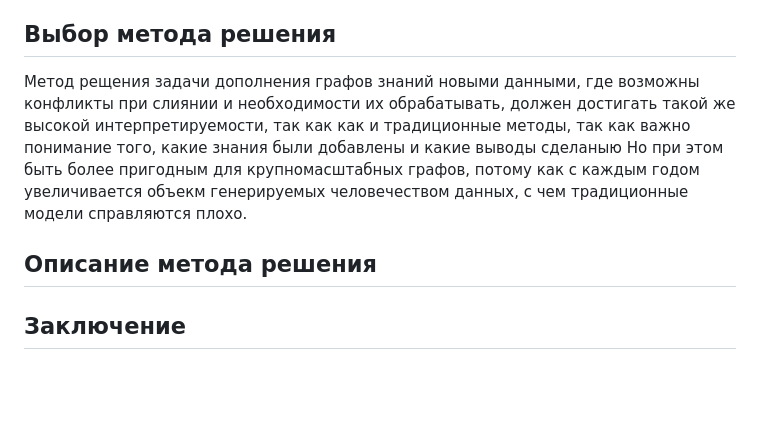
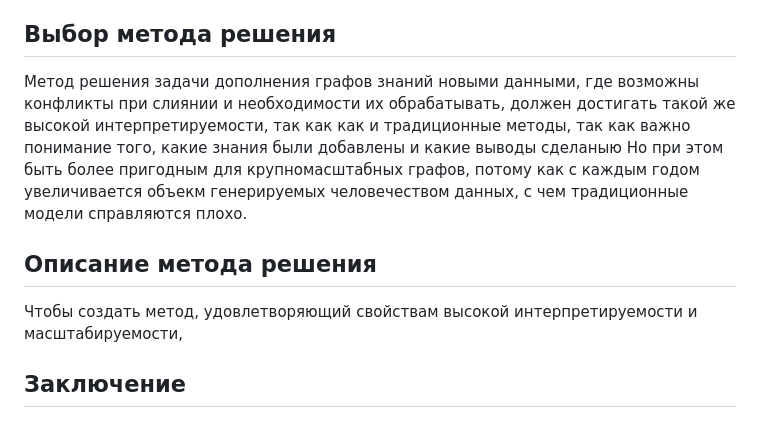
Before and after one commit to emptyfs/KGC, a Markdown page: article/paper.md, the part around the change. Drawn GitHub-style; blank space fills up the shorter version.

```diff
--- a/article/paper.md
+++ b/article/paper.md
@@ -53,10 +53,11 @@
 
 ## Выбор метода решения
 
-Метод рещения задачи дополнения графов знаний новыми данными, где возможны конфликты при слиянии и необходимости их обрабатывать, должен достигать такой же высокой интерпретируемости, так как  как и традиционные методы, так как важно понимание того, какие знания были добавлены и какие выводы сделаныю Но при этом быть более пригодным для крупномасштабных графов, потому как с каждым годом увеличивается объекм генерируемых человечеством данных, с чем традиционные модели справляются плохо.
+Метод решения задачи дополнения графов знаний новыми данными, где возможны конфликты при слиянии и необходимости их обрабатывать, должен достигать такой же высокой интерпретируемости, так как  как и традиционные методы, так как важно понимание того, какие знания были добавлены и какие выводы сделаныю Но при этом быть более пригодным для крупномасштабных графов, потому как с каждым годом увеличивается объекм генерируемых человечеством данных, с чем традиционные модели справляются плохо.
 
 ## Описание метода решения
 
+Чтобы создать метод, удовлетворяющий свойствам высокой интерпретируемости и масштабируемости,
 
 ## Заключение
 
```
